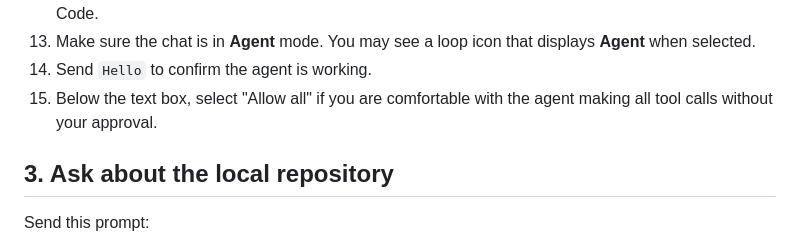
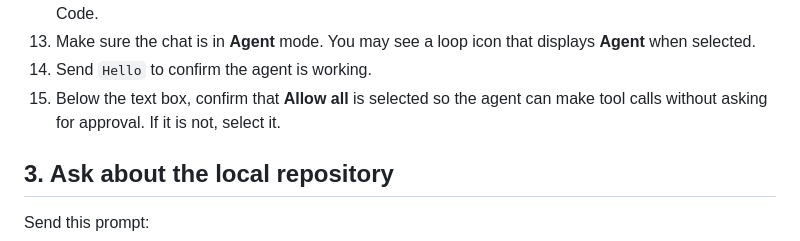
Before and after one commit to pamelafox/developer-kb-for-github-copilot, a Markdown page: exercise1.md, the part around the change. Drawn GitHub-style.

Commit message:
Reword Allow all step for preconfigured approvals

```diff
--- a/exercise1.md
+++ b/exercise1.md
@@ -58,7 +58,7 @@ Set up one of the GitHub Copilot options below. You will use the same option thr
 12. Check whether the Chat side panel is open. If it is not, select the **Toggle Chat** icon at the top of VS Code.
 13. Make sure the chat is in **Agent** mode. You may see a loop icon that displays **Agent** when selected.
 14. Send `Hello` to confirm the agent is working.
-15. Below the text box, select "Allow all" if you are comfortable with the agent making all tool calls without your approval.
+15. Below the text box, confirm that **Allow all** is selected so the agent can make tool calls without asking for approval. If it is not, select it.
 
 ## 3. Ask about the local repository
 
```
